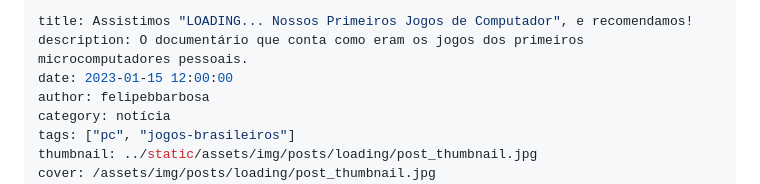
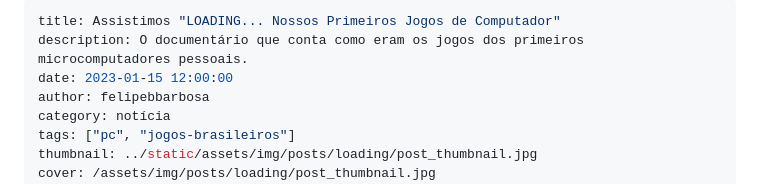
Before and after one commit to colecionando-games/blog, a Markdown page: posts/2023-01-15-documentario-loading.md, the part around the change. GitHub-like rendering.

Commit message:
chore: change title of loading documentary post

```diff
--- a/posts/2023-01-15-documentario-loading.md
+++ b/posts/2023-01-15-documentario-loading.md
@@ -1,5 +1,5 @@
 ---
-title: Assistimos "LOADING... Nossos Primeiros Jogos de Computador", e recomendamos!
+title: Assistimos "LOADING... Nossos Primeiros Jogos de Computador"
 description: O documentário que conta como eram os jogos dos primeiros microcomputadores pessoais.
 date: 2023-01-15 12:00:00
 author: felipebbarbosa
```
